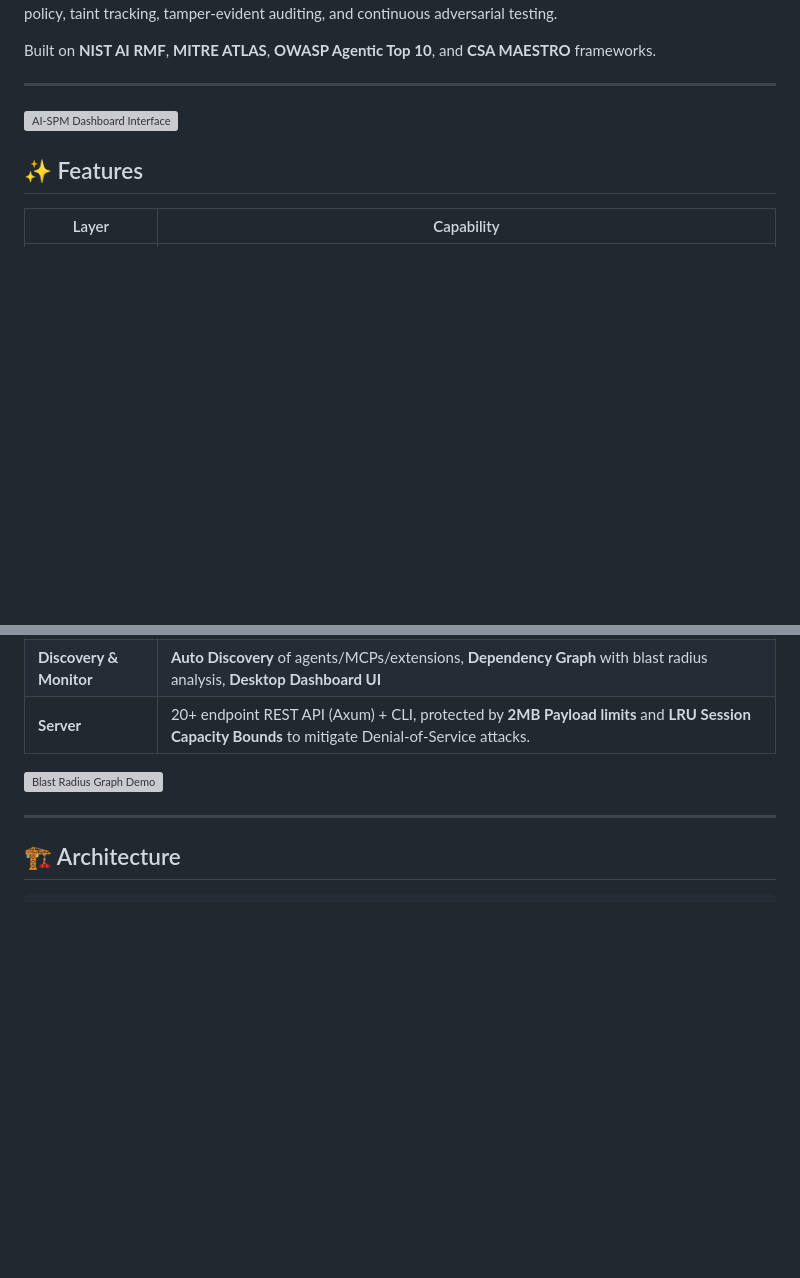
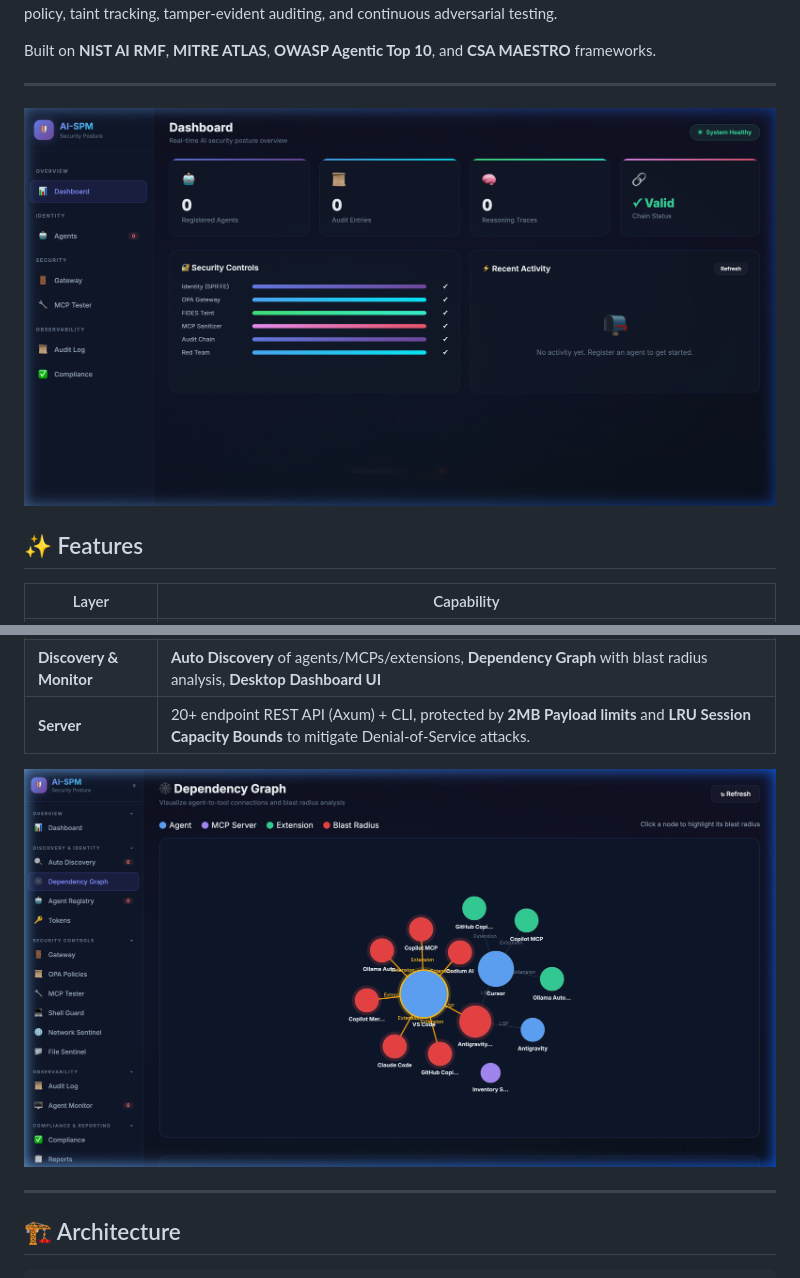
Before and after one commit to ajvikram/AI-SPM, a Markdown page: README.md, 2 parts joined by grey strips. Rendered like a GitHub page; blank space fills up the shorter version; grey boxes are pictures that could not be loaded.

Commit message:
Docs: Fix absolute artifact paths to use relative repository assets

```diff
--- a/README.md
+++ b/README.md
@@ -12,7 +12,7 @@ Built on **NIST AI RMF**, **MITRE ATLAS**, **OWASP Agentic Top 10**, and **CSA M
 
 ---
 
-![AI-SPM Dashboard Interface](/Users/ajaysingh/.gemini/antigravity/brain/cba51ba9-4d93-4440-986a-32ea8622bb6d/dashboard_overview_1772508323704.png)
+![AI-SPM Dashboard Interface](docs/assets/dashboard_overview.png)
 
 ## ✨ Features
 
@@ -26,7 +26,7 @@ Built on **NIST AI RMF**, **MITRE ATLAS**, **OWASP Agentic Top 10**, and **CSA M
 | **Discovery & Monitor** | **Auto Discovery** of agents/MCPs/extensions, **Dependency Graph** with blast radius analysis, **Desktop Dashboard UI** |
 | **Server** | 20+ endpoint REST API (Axum) + CLI, protected by **2MB Payload limits** and **LRU Session Capacity Bounds** to mitigate Denial-of-Service attacks. |
 
-![Blast Radius Graph Demo](/Users/ajaysingh/.gemini/antigravity/brain/cba51ba9-4d93-4440-986a-32ea8622bb6d/depgraph_blast.png)
+![Blast Radius Graph Demo](docs/assets/depgraph_blast.png)
 
 ---
 
```
